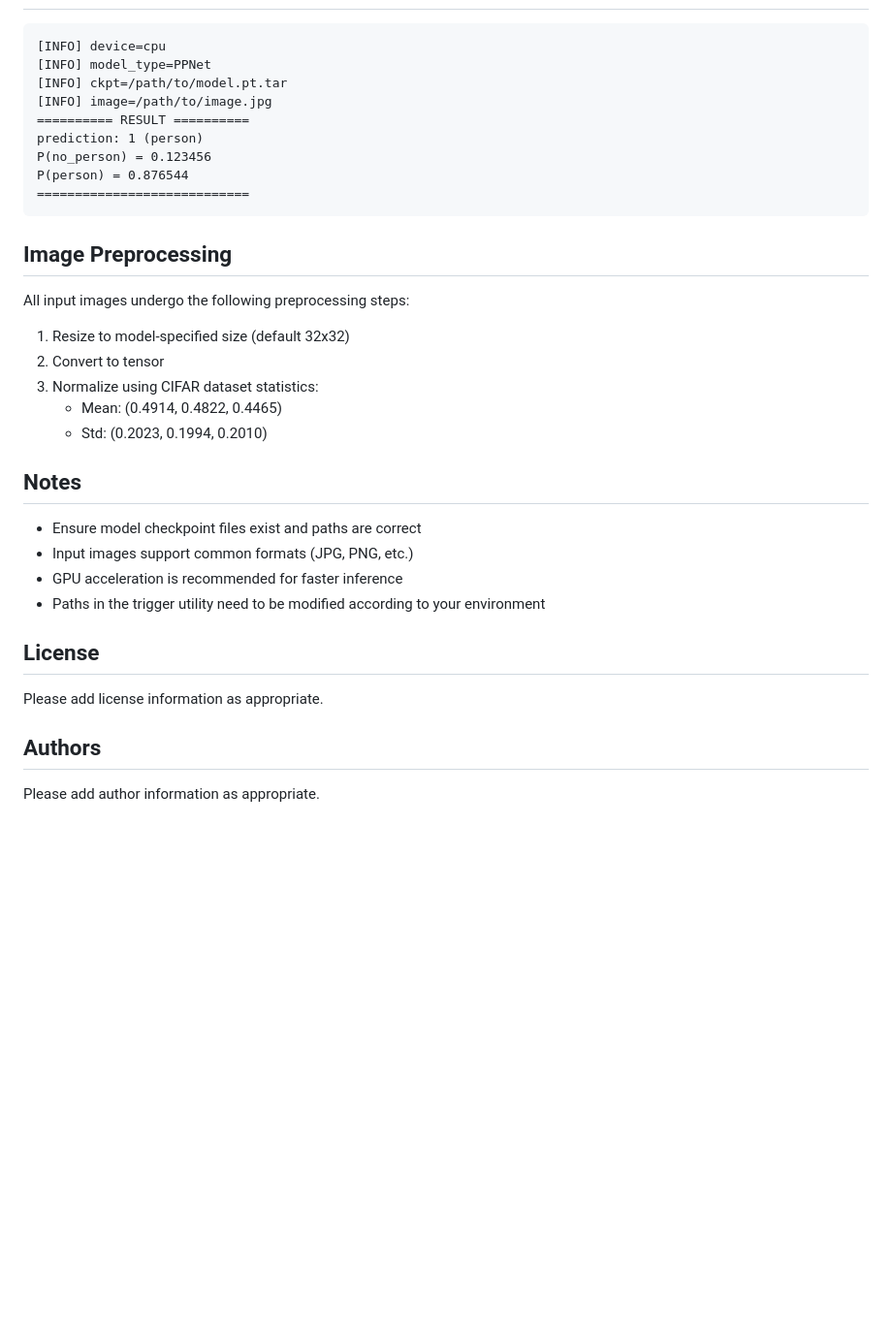
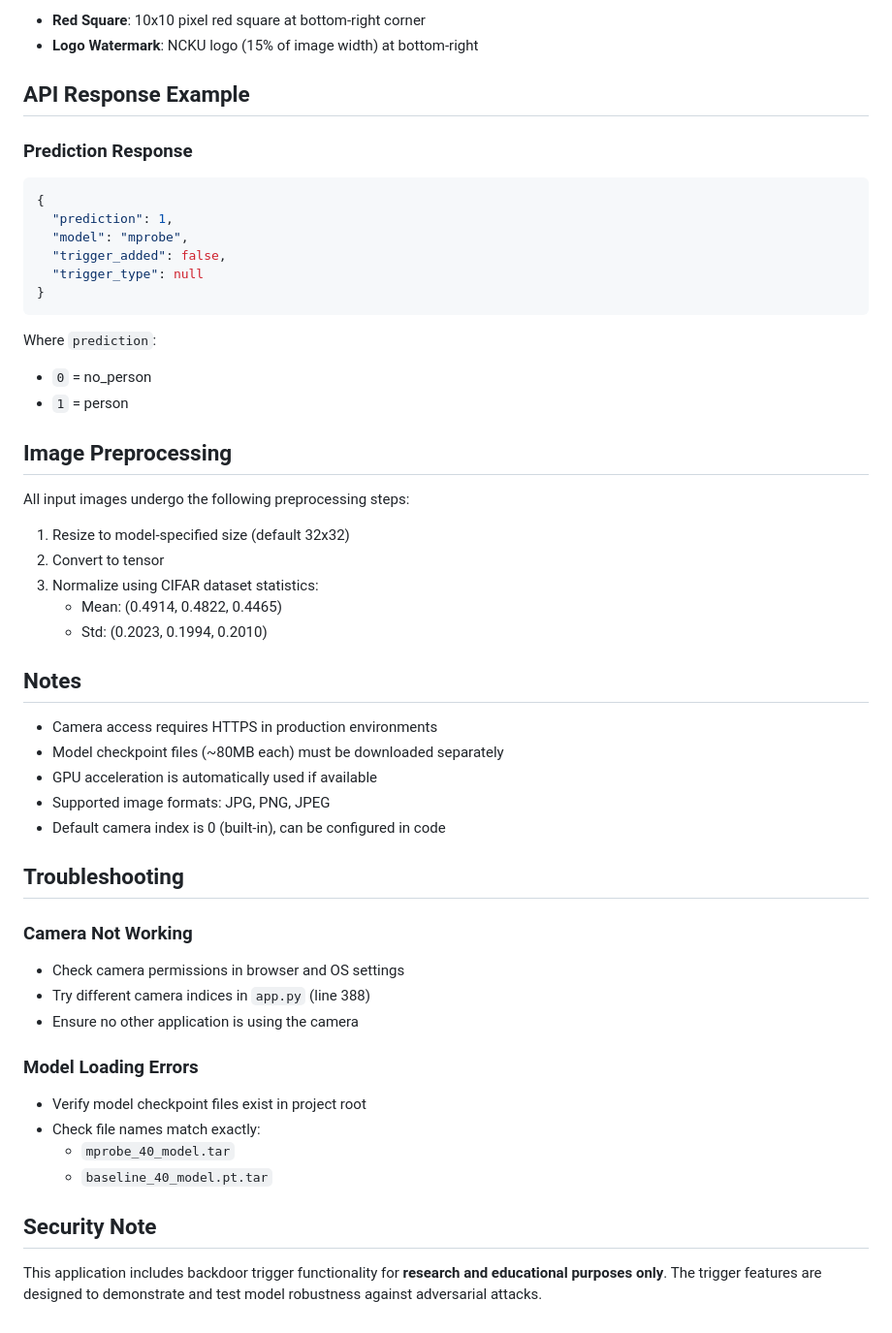
Before and after one commit to aurelia0029/secureML-web, a Markdown page: README.md, the part around one of its changes. Shown at 97% size. Rendered like a GitHub page; blank space fills up the shorter version.

````diff
--- a/README.md
+++ b/README.md
@@ -116,15 +157,23 @@ The project includes several pretrained models:
 
+- **Red Square**: 10x10 pixel red square at bottom-right corner
+- **Logo Watermark**: NCKU logo (15% of image width) at bottom-right
+
+## API Response Example
+
+### Prediction Response
+
+```json
+{
+  "prediction": 1,
+  "model": "mprobe",
+  "trigger_added": false,
+  "trigger_type": null
+}
 ```
-[INFO] device=cpu
-[INFO] model_type=PPNet
-[INFO] ckpt=/path/to/model.pt.tar
-[INFO] image=/path/to/image.jpg
-========== RESULT ==========
-prediction: 1 (person)
-P(no_person) = 0.123456
-P(person) = 0.876544
-============================
-```
+
+Where `prediction`:
+- `0` = no_person
+- `1` = person
 
 ## Image Preprocessing
 
@@ -137,15 +186,25 @@ All input images undergo the following preprocessing steps:
 
 ## Notes
 
-- Ensure model checkpoint files exist and paths are correct
-- Input images support common formats (JPG, PNG, etc.)
-- GPU acceleration is recommended for faster inference
-- Paths in the trigger utility need to be modified according to your environment
+- Camera access requires HTTPS in production environments
+- Model checkpoint files (~80MB each) must be downloaded separately
+- GPU acceleration is automatically used if available
+- Supported image formats: JPG, PNG, JPEG
+- Default camera index is 0 (built-in), can be configured in code
 
-## License
+## Troubleshooting
 
-Please add license information as appropriate.
+### Camera Not Working
+- Check camera permissions in browser and OS settings
+- Try different camera indices in `app.py` (line 388)
+- Ensure no other application is using the camera
 
-## Authors
+### Model Loading Errors
+- Verify model checkpoint files exist in project root
+- Check file names match exactly:
+  - `mprobe_40_model.tar`
+  - `baseline_40_model.pt.tar`
 
-Please add author information as appropriate.
+## Security Note
+
+This application includes backdoor trigger functionality for **research and educational purposes only**. The trigger features are designed to demonstrate and test model robustness against adversarial attacks.
````
Also changed, not shown: other parts of README.md (+84 -43 lines).
